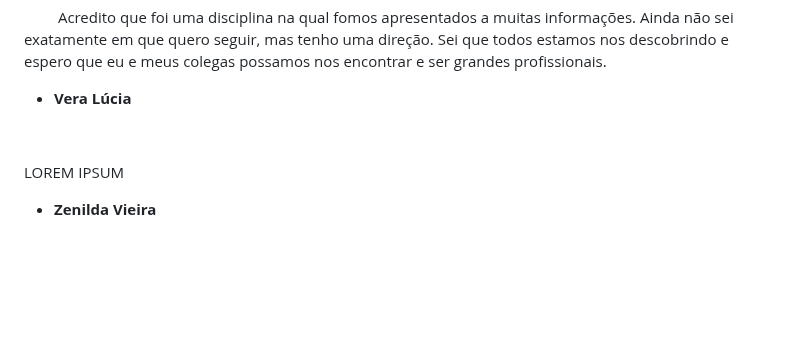
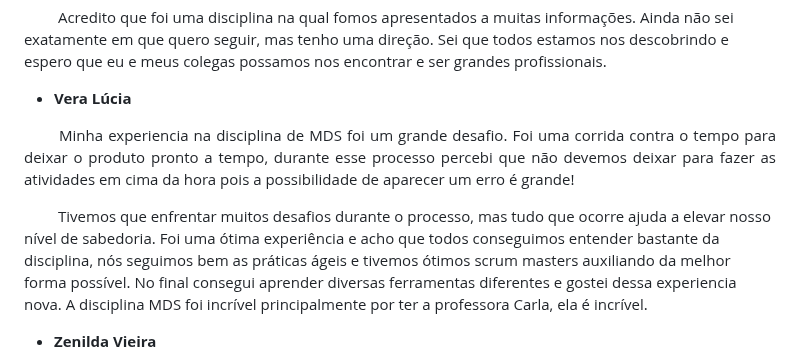
Before and after one commit to fga-eps-mds/2022-2-QuantiFGA, a Markdown page: POST_MORTEM.md, the part around the change. GitHub-like rendering; blank space fills up the shorter version.

Commit message:
Update POST_MORTEM.md
docs: postmortem Vera

```diff
--- a/POST_MORTEM.md
+++ b/POST_MORTEM.md
@@ -93,9 +93,12 @@ Acredito que foi uma disciplina na qual fomos apresentados a muitas informaçõe
 
 * **Vera Lúcia**
 
-<p align="justify">&emsp;&emsp;
+<p align="justify">
+  &emsp;&emsp;
+ Minha experiencia na disciplina de MDS foi um grande desafio. Foi uma corrida contra o tempo para deixar o produto pronto a tempo, durante esse processo percebi que não devemos deixar para fazer as atividades em cima da hora pois a possibilidade de aparecer um erro é grande!
 
-  LOREM IPSUM
+ &emsp;&emsp;
+Tivemos que enfrentar muitos desafios durante o processo, mas tudo que ocorre ajuda a elevar nosso nível de sabedoria. Foi uma ótima experiência e acho que todos conseguimos entender bastante da disciplina, nós seguimos bem as práticas ágeis e tivemos ótimos scrum masters auxiliando da melhor forma possível. No final consegui aprender diversas ferramentas diferentes e gostei dessa experiencia nova. A disciplina MDS foi incrível principalmente por ter a professora Carla, ela é incrível.
 
 </p>
 
```
